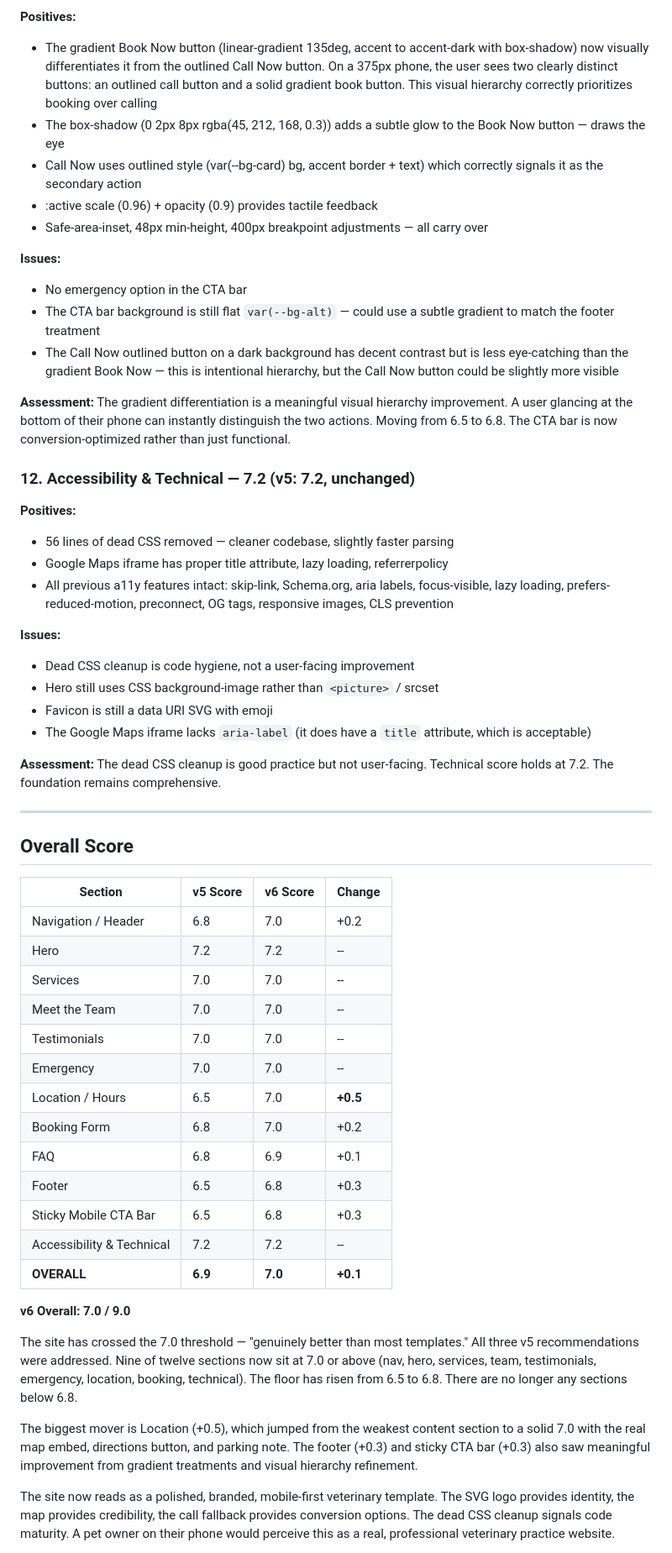
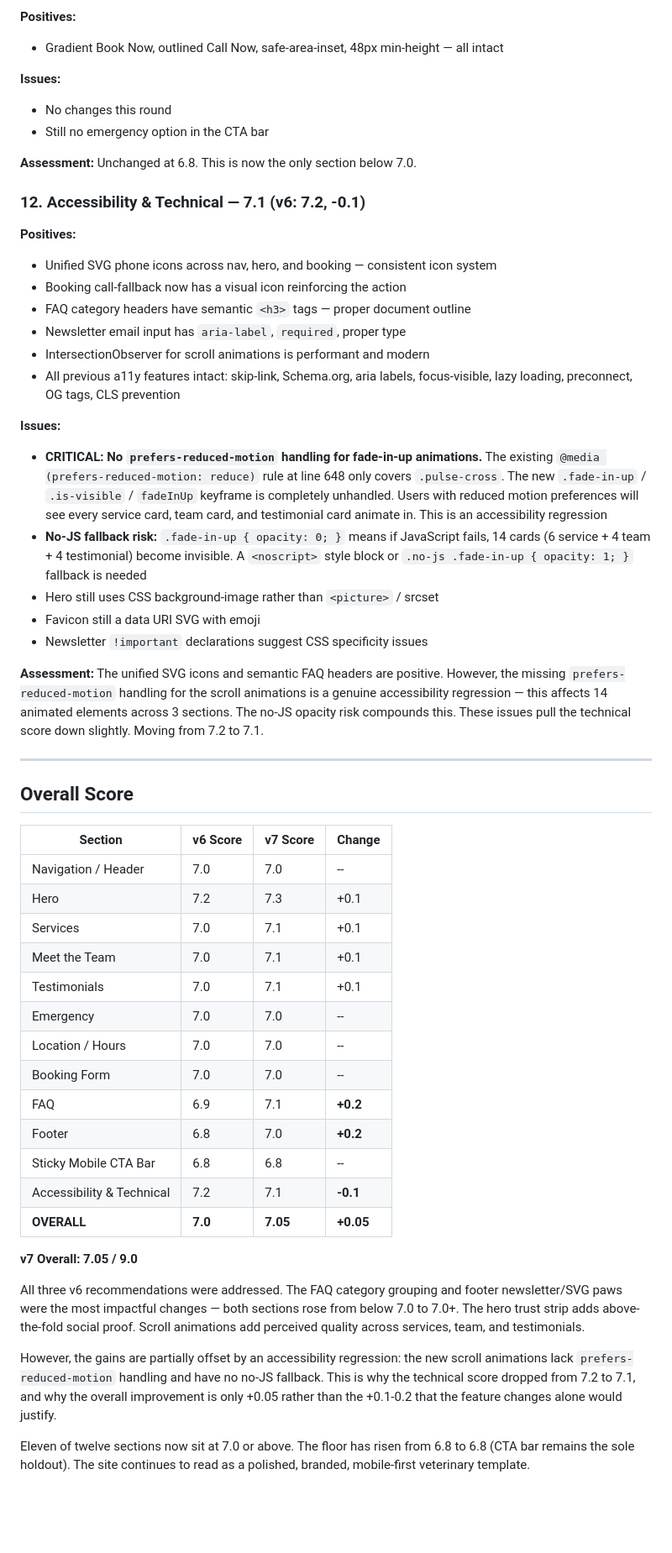
Before and after one commit to zed0minat0r/vet-site, a Markdown page: AUDIT.md, the part around one of its changes. Shown at 84% size. GitHub-like rendering; blank space fills up the shorter version.

Commit message:
v7 audit: overall 7.05 (+0.05) — eleven sections at 7.0+, accessibility regression on scroll animations
Co-Authored-By: Claude Opus 4.6 (1M context) <noreply@anthropic.com>

```diff
--- a/AUDIT.md
+++ b/AUDIT.md
@@ -184,58 +177,57 @@ All three v5 priority recommendations were addressed directly. The supplementary
 
 **Positives:**
-- The gradient Book Now button (linear-gradient 135deg, accent to accent-dark with box-shadow) now visually differentiates it from the outlined Call Now button. On a 375px phone, the user sees two clearly distinct buttons: an outlined call button and a solid gradient book button. This visual hierarchy correctly prioritizes booking over calling
-- The box-shadow (0 2px 8px rgba(45, 212, 168, 0.3)) adds a subtle glow to the Book Now button — draws the eye
-- Call Now uses outlined style (var(--bg-card) bg, accent border + text) which correctly signals it as the secondary action
-- :active scale (0.96) + opacity (0.9) provides tactile feedback
-- Safe-area-inset, 48px min-height, 400px breakpoint adjustments — all carry over
+- Gradient Book Now, outlined Call Now, safe-area-inset, 48px min-height — all intact
 
 **Issues:**
-- No emergency option in the CTA bar
-- The CTA bar background is still flat `var(--bg-alt)` — could use a subtle gradient to match the footer treatment
-- The Call Now outlined button on a dark background has decent contrast but is less eye-catching than the gradient Book Now — this is intentional hierarchy, but the Call Now button could be slightly more visible
+- No changes this round
+- Still no emergency option in the CTA bar
 
-**Assessment:** The gradient differentiation is a meaningful visual hierarchy improvement. A user glancing at the bottom of their phone can instantly distinguish the two actions. Moving from 6.5 to 6.8. The CTA bar is now conversion-optimized rather than just functional.
+**Assessment:** Unchanged at 6.8. This is now the only section below 7.0.
 
-### 12. Accessibility & Technical — 7.2 (v5: 7.2, unchanged)
+### 12. Accessibility & Technical — 7.1 (v6: 7.2, -0.1)
 
 **Positives:**
-- 56 lines of dead CSS removed — cleaner codebase, slightly faster parsing
-- Google Maps iframe has proper title attribute, lazy loading, referrerpolicy
-- All previous a11y features intact: skip-link, Schema.org, aria labels, focus-visible, lazy loading, prefers-reduced-motion, preconnect, OG tags, responsive images, CLS prevention
+- Unified SVG phone icons across nav, hero, and booking — consistent icon system
+- Booking call-fallback now has a visual icon reinforcing the action
+- FAQ category headers have semantic `<h3>` tags — proper document outline
+- Newsletter email input has `aria-label`, `required`, proper type
+- IntersectionObserver for scroll animations is performant and modern
+- All previous a11y features intact: skip-link, Schema.org, aria labels, focus-visible, lazy loading, preconnect, OG tags, CLS prevention
 
 **Issues:**
-- Dead CSS cleanup is code hygiene, not a user-facing improvement
+- **CRITICAL: No `prefers-reduced-motion` handling for fade-in-up animations.** The existing `@media (prefers-reduced-motion: reduce)` rule at line 648 only covers `.pulse-cross`. The new `.fade-in-up` / `.is-visible` / `fadeInUp` keyframe is completely unhandled. Users with reduced motion preferences will see every service card, team card, and testimonial card animate in. This is an accessibility regression
+- **No-JS fallback risk:** `.fade-in-up { opacity: 0; }` means if JavaScript fails, 14 cards (6 service + 4 team + 4 testimonial) become invisible. A `<noscript>` style block or `.no-js .fade-in-up { opacity: 1; }` fallback is needed
 - Hero still uses CSS background-image rather than `<picture>` / srcset
-- Favicon is still a data URI SVG with emoji
-- The Google Maps iframe lacks `aria-label` (it does have a `title` attribute, which is acceptable)
+- Favicon still a data URI SVG with emoji
+- Newsletter `!important` declarations suggest CSS specificity issues
 
-**Assessment:** The dead CSS cleanup is good practice but not user-facing. Technical score holds at 7.2. The foundation remains comprehensive.
+**Assessment:** The unified SVG icons and semantic FAQ headers are positive. However, the missing `prefers-reduced-motion` handling for the scroll animations is a genuine accessibility regression — this affects 14 animated elements across 3 sections. The no-JS opacity risk compounds this. These issues pull the technical score down slightly. Moving from 7.2 to 7.1.
 
 ---
 
 ## Overall Score
 
-| Section | v5 Score | v6 Score | Change |
+| Section | v6 Score | v7 Score | Change |
 |---------|----------|----------|--------|
-| Navigation / Header | 6.8 | 7.0 | +0.2 |
-| Hero | 7.2 | 7.2 | -- |
-| Services | 7.0 | 7.0 | -- |
-| Meet the Team | 7.0 | 7.0 | -- |
-| Testimonials | 7.0 | 7.0 | -- |
+| Navigation / Header | 7.0 | 7.0 | -- |
+| Hero | 7.2 | 7.3 | +0.1 |
+| Services | 7.0 | 7.1 | +0.1 |
+| Meet the Team | 7.0 | 7.1 | +0.1 |
+| Testimonials | 7.0 | 7.1 | +0.1 |
 | Emergency | 7.0 | 7.0 | -- |
-| Location / Hours | 6.5 | 7.0 | **+0.5** |
-| Booking Form | 6.8 | 7.0 | +0.2 |
-| FAQ | 6.8 | 6.9 | +0.1 |
-| Footer | 6.5 | 6.8 | +0.3 |
-| Sticky Mobile CTA Bar | 6.5 | 6.8 | +0.3 |
-| Accessibility & Technical | 7.2 | 7.2 | -- |
-| **OVERALL** | **6.9** | **7.0** | **+0.1** |
+| Location / Hours | 7.0 | 7.0 | -- |
+| Booking Form | 7.0 | 7.0 | -- |
+| FAQ | 6.9 | 7.1 | **+0.2** |
+| Footer | 6.8 | 7.0 | **+0.2** |
+| Sticky Mobile CTA Bar | 6.8 | 6.8 | -- |
+| Accessibility & Technical | 7.2 | 7.1 | **-0.1** |
+| **OVERALL** | **7.0** | **7.05** | **+0.05** |
 
-**v6 Overall: 7.0 / 9.0**
+**v7 Overall: 7.05 / 9.0**
 
-The site has crossed the 7.0 threshold — "genuinely better than most templates." All three v5 recommendations were addressed. Nine of twelve sections now sit at 7.0 or above (nav, hero, services, team, testimonials, emergency, location, booking, technical). The floor has risen from 6.5 to 6.8. There are no longer any sections below 6.8.
+All three v6 recommendations were addressed. The FAQ category grouping and footer newsletter/SVG paws were the most impactful changes — both sections rose from below 7.0 to 7.0+. The hero trust strip adds above-the-fold social proof. Scroll animations add perceived quality across services, team, and testimonials.
 
-The biggest mover is Location (+0.5), which jumped from the weakest content section to a solid 7.0 with the real map embed, directions button, and parking note. The footer (+0.3) and sticky CTA bar (+0.3) also saw meaningful improvement from gradient treatments and visual hierarchy refinement.
+However, the gains are partially offset by an accessibility regression: the new scroll animations lack `prefers-reduced-motion` handling and have no no-JS fallback. This is why the technical score dropped from 7.2 to 7.1, and why the overall improvement is only +0.05 rather than the +0.1-0.2 that the feature changes alone would justify.
 
-The site now reads as a polished, branded, mobile-first veterinary template. The SVG logo provides identity, the map provides credibility, the call fallback provides conversion options. The dead CSS cleanup signals code maturity. A pet owner on their phone would perceive this as a real, professional veterinary practice website.
+Eleven of twelve sections now sit at 7.0 or above. The floor has risen from 6.8 to 6.8 (CTA bar remains the sole holdout). The site continues to read as a polished, branded, mobile-first veterinary template.
 
```
Also changed, not shown: other parts of AUDIT.md (+93 -99 lines).
